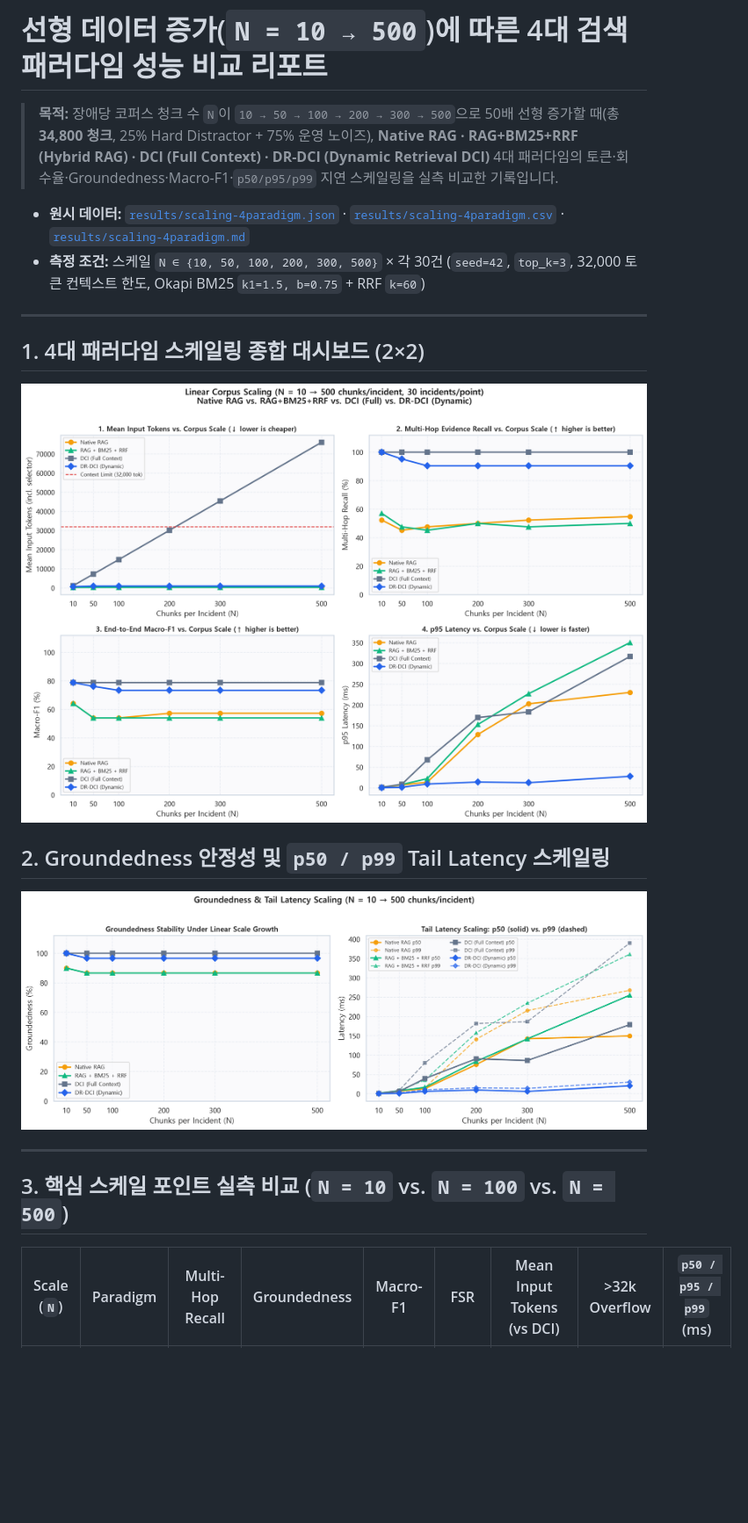
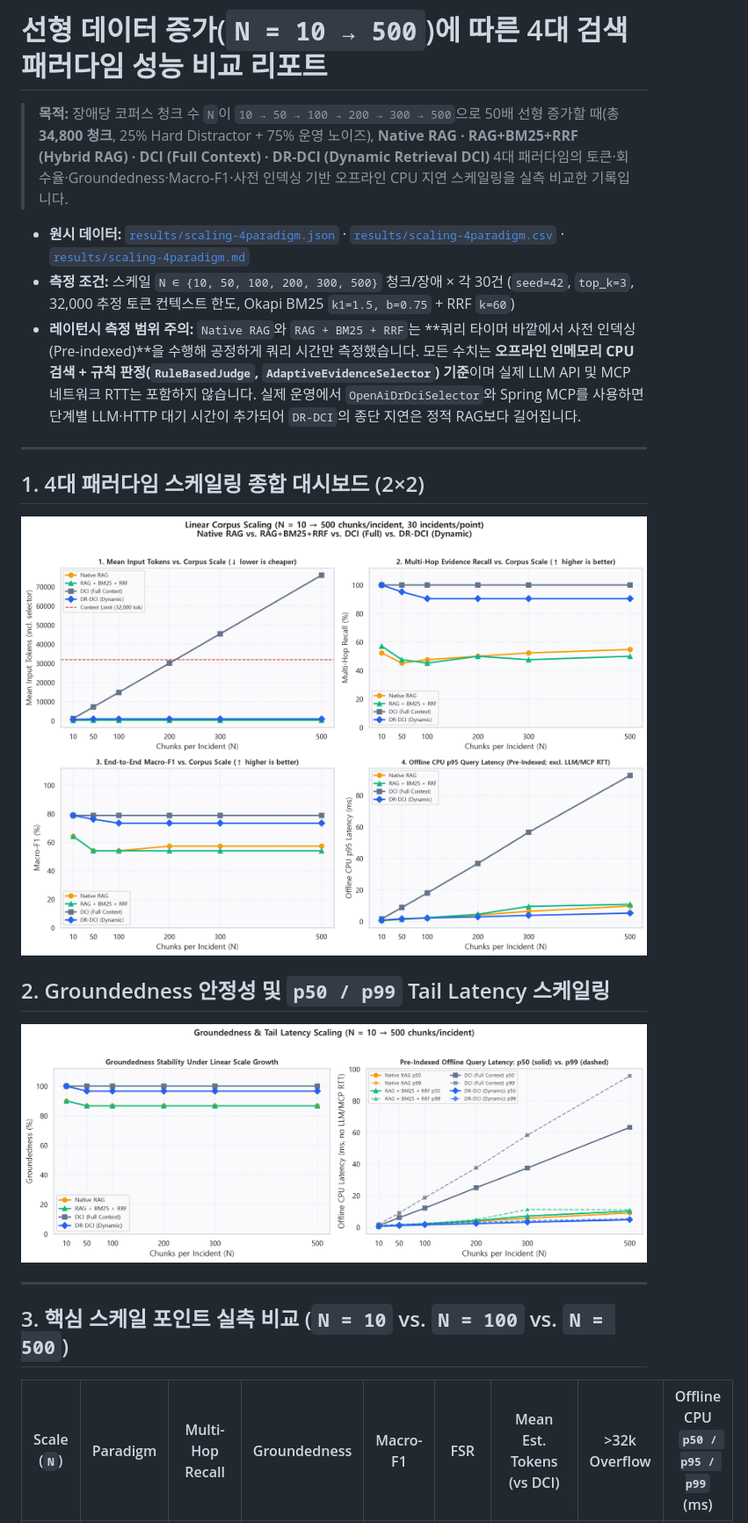
Before and after one commit to jomkeu3369/Incident-Ops-Agent, a Markdown page: docs/eval/scaling-4paradigm-report.md, the part around one of its changes. Shown at 88% size. Drawn GitHub-style; pictures changed too: docs/eval/charts/scaling-4paradigm-dashboard.png, docs/eval/charts/scaling-4paradigm-groundedness-and-latency.png; blank space fills up the shorter version.

Commit message:
fix(eval): Native RAG 및 Hybrid RAG(BM25+RRF) 사전 인덱싱 분리 및 오프라인 레이턴시 측정 범위 명시

```diff
--- a/docs/eval/scaling-4paradigm-report.md
+++ b/docs/eval/scaling-4paradigm-report.md
@@ -1,9 +1,10 @@
 # 선형 데이터 증가(`N = 10 → 500`)에 따른 4대 검색 패러다임 성능 비교 리포트
 
-> **목적:** 장애당 코퍼스 청크 수 `N`이 `10 → 50 → 100 → 200 → 300 → 500`으로 50배 선형 증가할 때(총 **34,800 청크**, 25% Hard Distractor + 75% 운영 노이즈), **Native RAG · RAG+BM25+RRF (Hybrid RAG) · DCI (Full Context) · DR-DCI (Dynamic Retrieval DCI)** 4대 패러다임의 토큰·회수율·Groundedness·Macro-F1·`p50/p95/p99` 지연 스케일링을 실측 비교한 기록입니다.
+> **목적:** 장애당 코퍼스 청크 수 `N`이 `10 → 50 → 100 → 200 → 300 → 500`으로 50배 선형 증가할 때(총 **34,800 청크**, 25% Hard Distractor + 75% 운영 노이즈), **Native RAG · RAG+BM25+RRF (Hybrid RAG) · DCI (Full Context) · DR-DCI (Dynamic Retrieval DCI)** 4대 패러다임의 토큰·회수율·Groundedness·Macro-F1·사전 인덱싱 기반 오프라인 CPU 지연 스케일링을 실측 비교한 기록입니다.
 
 - **원시 데이터:** [`results/scaling-4paradigm.json`](results/scaling-4paradigm.json) · [`results/scaling-4paradigm.csv`](results/scaling-4paradigm.csv) · [`results/scaling-4paradigm.md`](results/scaling-4paradigm.md)
-- **측정 조건:** 스케일 `N ∈ {10, 50, 100, 200, 300, 500}` × 각 30건 (`seed=42`, `top_k=3`, 32,000 토큰 컨텍스트 한도, Okapi BM25 `k1=1.5, b=0.75` + RRF `k=60`)
+- **측정 조건:** 스케일 `N ∈ {10, 50, 100, 200, 300, 500}` 청크/장애 × 각 30건 (`seed=42`, `top_k=3`, 32,000 추정 토큰 컨텍스트 한도, Okapi BM25 `k1=1.5, b=0.75` + RRF `k=60`)
+- **레이턴시 측정 범위 주의:** `Native RAG`와 `RAG + BM25 + RRF`는 **쿼리 타이머 바깥에서 사전 인덱싱(Pre-indexed)**을 수행해 공정하게 쿼리 시간만 측정했습니다. 모든 수치는 **오프라인 인메모리 CPU 검색 + 규칙 판정(`RuleBasedJudge`, `AdaptiveEvidenceSelector`) 기준**이며 실제 LLM API 및 MCP 네트워크 RTT는 포함하지 않습니다. 실제 운영에서 `OpenAiDrDciSelector`와 Spring MCP를 사용하면 단계별 LLM·HTTP 대기 시간이 추가되어 `DR-DCI`의 종단 지연은 정적 RAG보다 길어집니다.
 
 ---
 
@@ -19,5 +20,5 @@
 
 ## 3. 핵심 스케일 포인트 실측 비교 (`N = 10` vs. `N = 100` vs. `N = 500`)
 
-| Scale (`N`) | Paradigm | Multi-Hop Recall | Groundedness | Macro-F1 | FSR | Mean Input Tokens (vs DCI) | >32k Overflow | `p50 / p95 / p99` (ms) |
+| Scale (`N`) | Paradigm | Multi-Hop Recall | Groundedness | Macro-F1 | FSR | Mean Est. Tokens (vs DCI) | >32k Overflow | Offline CPU `p50 / p95 / p99` (ms) |
 | :---: | :--- | :---: | :---: | :---: | :---: | :---: | :---: | :---: |
```
Also changed, not shown: other parts of docs/eval/scaling-4paradigm-report.md (+16 -16 lines), 5 other files.
